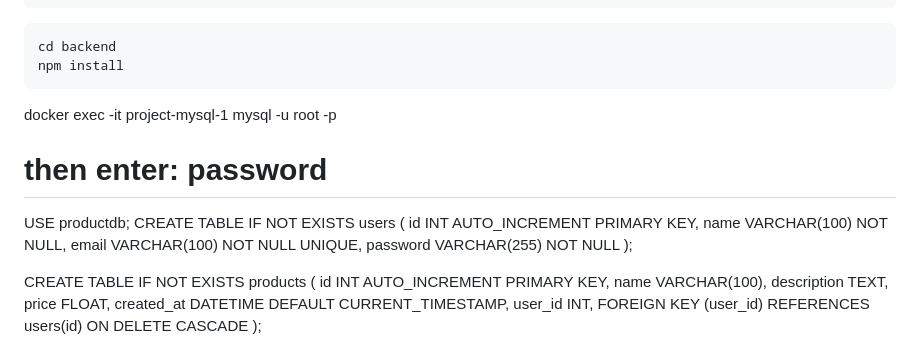
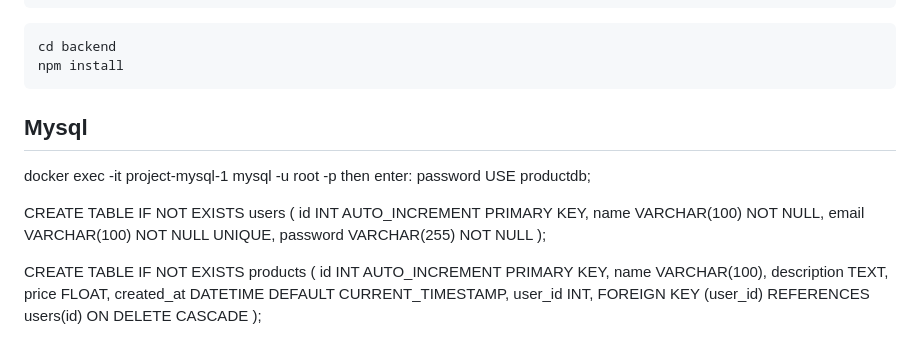
Before and after one commit to Hadassatech/Products-Fullstack, a Markdown page: README.md, the part around the change. Rendered like a GitHub page.

````diff
--- a/README.md
+++ b/README.md
@@ -61,16 +61,18 @@ npm install
 cd backend
 npm install
 ```
+## Mysql
+docker exec -it project-mysql-1  mysql -u root -p
+then enter: password
+USE productdb;
 
-docker exec -it project-mysql-1  mysql -u root -p
-# then enter: password
-USE productdb;
 CREATE TABLE IF NOT EXISTS users (
   id INT AUTO_INCREMENT PRIMARY KEY,
   name VARCHAR(100) NOT NULL,
   email VARCHAR(100) NOT NULL UNIQUE,
   password VARCHAR(255) NOT NULL
 );
+
 
 CREATE TABLE IF NOT EXISTS products (
   id INT AUTO_INCREMENT PRIMARY KEY,
````
